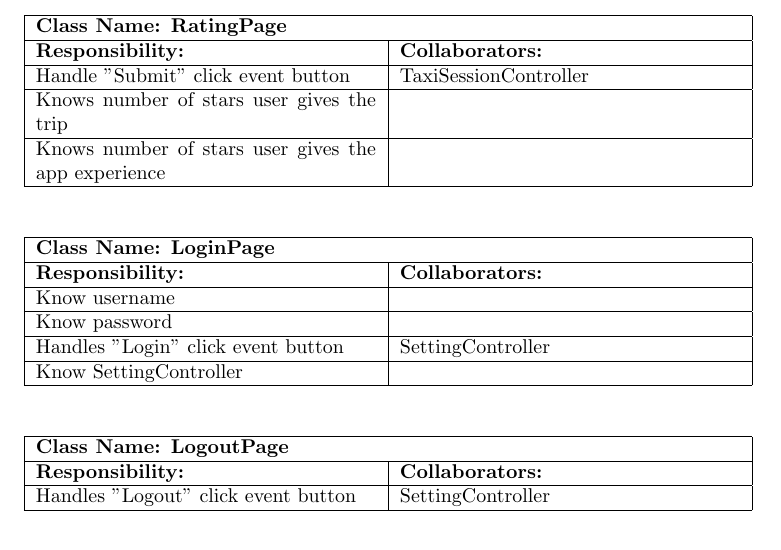
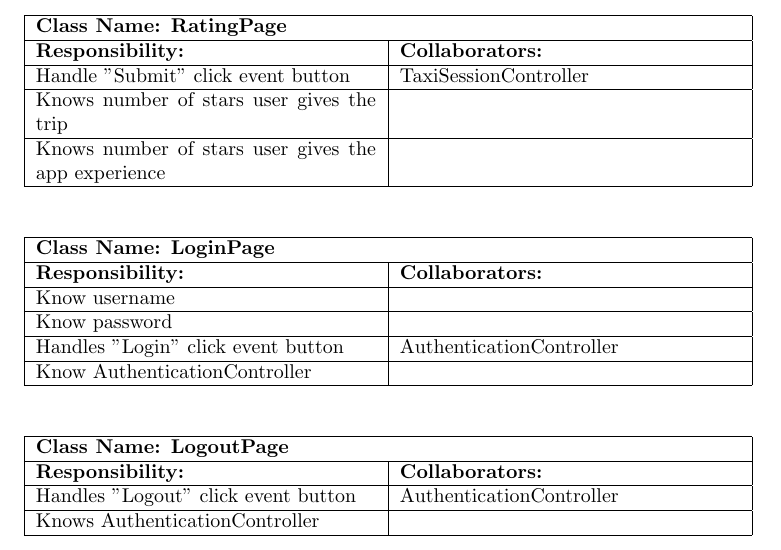
Before and after one commit to nathan20021/3A04-Project, a LaTeX document (Deliverable2/SE3A04_D2_Template.tex): part of page 8 of 10, cut so that both start at the same text. Compiled offline with pdfLaTeX.

Commit message:
Edits to login and out page to refect new controller changes

```diff
--- a/Deliverable2/SE3A04_D2_Template.tex
+++ b/Deliverable2/SE3A04_D2_Template.tex
@@ -476,8 +476,8 @@ The subsystems interact with one another when it comes to the match-making proce
 	\hline
 	Know username & \\ \hline
 	Know password & \\ \hline
-	Handles "Login" click event button & SettingController\\ \hline
-	Know SettingController &\\ \hline
+	Handles "Login" click event button & AuthenticationController\\ \hline
+	Know AuthenticationController &\\ \hline
 	\end{tabular}
 	\end{table}
 
@@ -489,7 +489,8 @@ The subsystems interact with one another when it comes to the match-making proce
 	\hline
 	\textbf{Responsibility:} & \textbf{Collaborators:} \\
 	\hline
-	Handles "Logout" click event button & SettingController\\ \hline
+	Handles "Logout" click event button & AuthenticationController\\ \hline
+	Knows AuthenticationController & \\ \hline
 	\end{tabular}
 	\end{table}
 
```
